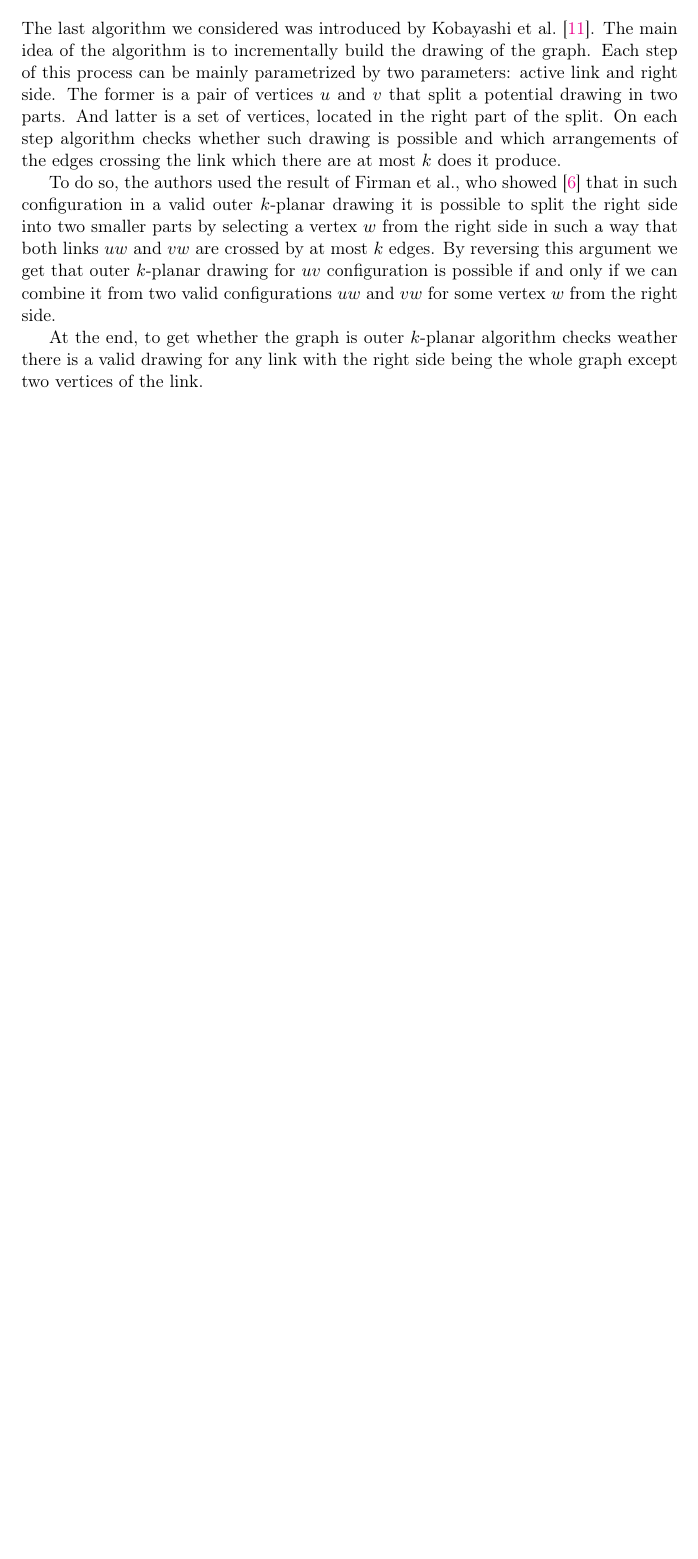
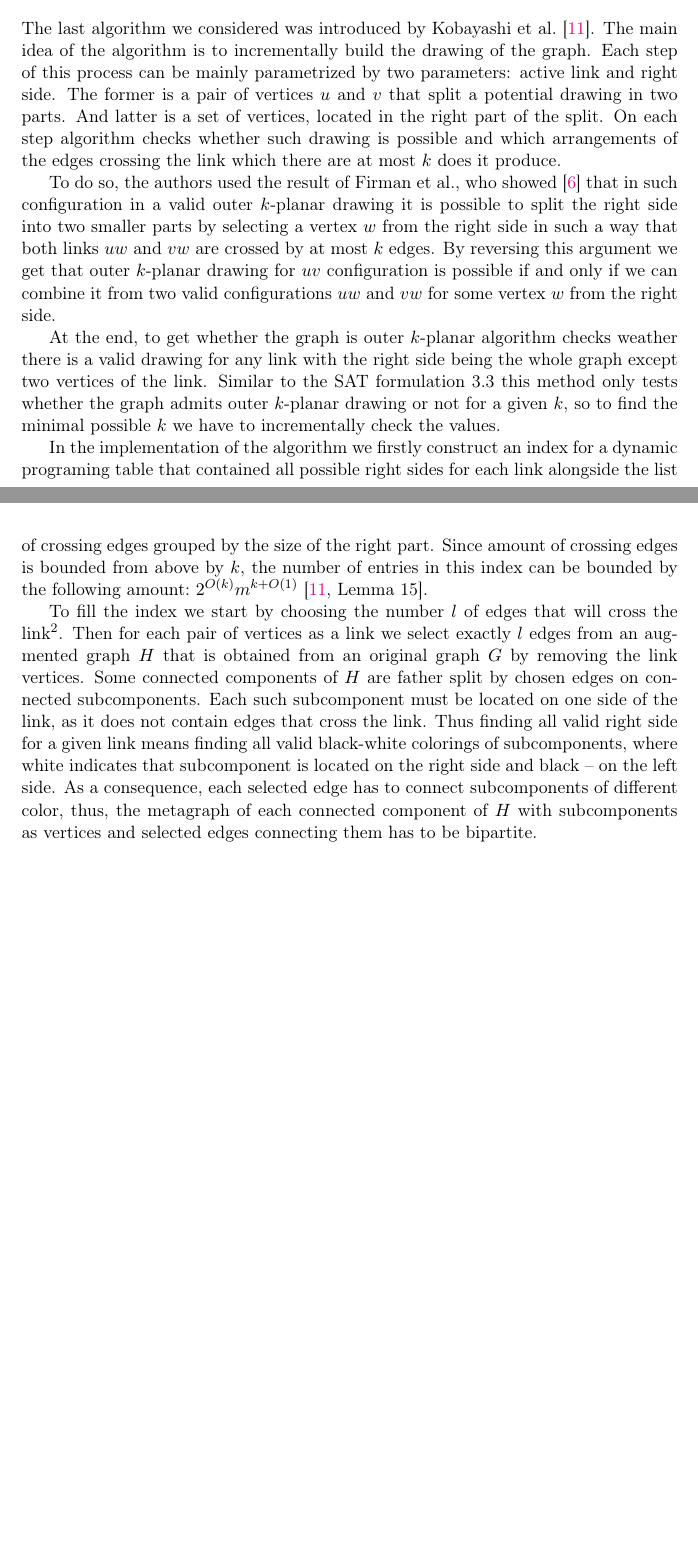
Before and after one commit to ishevche/OKP-recognition, a LaTeX thesis (thesis/Thesis.tex, which reads thesis/Chapters/proposed_solution.tex): part of page 11 of 15 before the commit and two parts of pages 11 and 12 of 16 after it, the two joined at a grey line, cut so that both start at the same text, the shorter picture padded with empty space. Compiled offline with pdfLaTeX.

Commit message:
[TEX] Added description of dp table index construction

```diff
--- a/thesis/Chapters/proposed_solution.tex
+++ b/thesis/Chapters/proposed_solution.tex
@@ -117,4 +117,8 @@ The last algorithm we considered was introduced by \citeauthor{okp}~\cite{okp}.
 
 To do so, the authors used the result of \citeauthor{triangulations}, who showed~\cite{triangulations} that in such configuration in a valid outer \(k\)-planar drawing it is possible to split the right side into two smaller parts by selecting a vertex \(w\) from the right side in such a way that both links \(uw\) and \(vw\) are crossed by at most \(k\) edges. By reversing this argument we get that outer \(k\)-planar drawing for \(uv\) configuration is possible if and only if we can combine it from two valid configurations \(uw\) and \(vw\) for some vertex \(w\) from the right side.
 
-At the end, to get whether the graph is outer \(k\)-planar algorithm checks weather there is a valid drawing for any link with the right side being the whole graph except two vertices of the link.
+At the end, to get whether the graph is outer \(k\)-planar algorithm checks weather there is a valid drawing for any link with the right side being the whole graph except two vertices of the link. Similar to the SAT formulation~\ref{sec:SAT-def} this method only tests whether the graph admits outer \(k\)-planar drawing or not for a given \(k\), so to find the minimal possible \(k\) we have to incrementally check the values.
+
+In the implementation of the algorithm we firstly construct an index for a dynamic programing table that contained all possible right sides for each link alongside the list of crossing edges grouped by the size of the right part. Since amount of crossing edges is bounded from above by \(k\), the number of entries in this index can be bounded by the following amount:~\(2^{O(k)}m^{k+O(1)}\)~\cite[Lemma 15]{okp}.
+
+To fill the index we start by choosing the number \(l\) of edges that will cross the link\footnote{Iterating over this first, we ensure that it is easy to extend the index for \(k+1\) edges if the check for outer \(k\)-planarity is unsecsessfull}. Then for each pair of vertices as a link we select exactly \(l\) edges from an augmented graph \(H\) that is obtained from an original graph \(G\) by removing the link vertices. Some connected components of \(H\) are father split by chosen edges on connected subcomponents. Each such subcomponent must be located on one side of the link, as it does not contain edges that cross the link. Thus finding all valid right side for a given link means finding all valid black-white colorings of subcomponents, where white indicates that subcomponent is located on the right side and black~--~on the left side. As a consequence, each selected edge has to connect subcomponents of different color, thus, the metagraph of each connected component of \(H\) with subcomponents as vertices and selected edges connecting them has to be bipartite.
```
Also changed, not shown: thesis/Thesis.pdf, thesis/Chapters/proposed_solution.tex (2 more changed lines).
